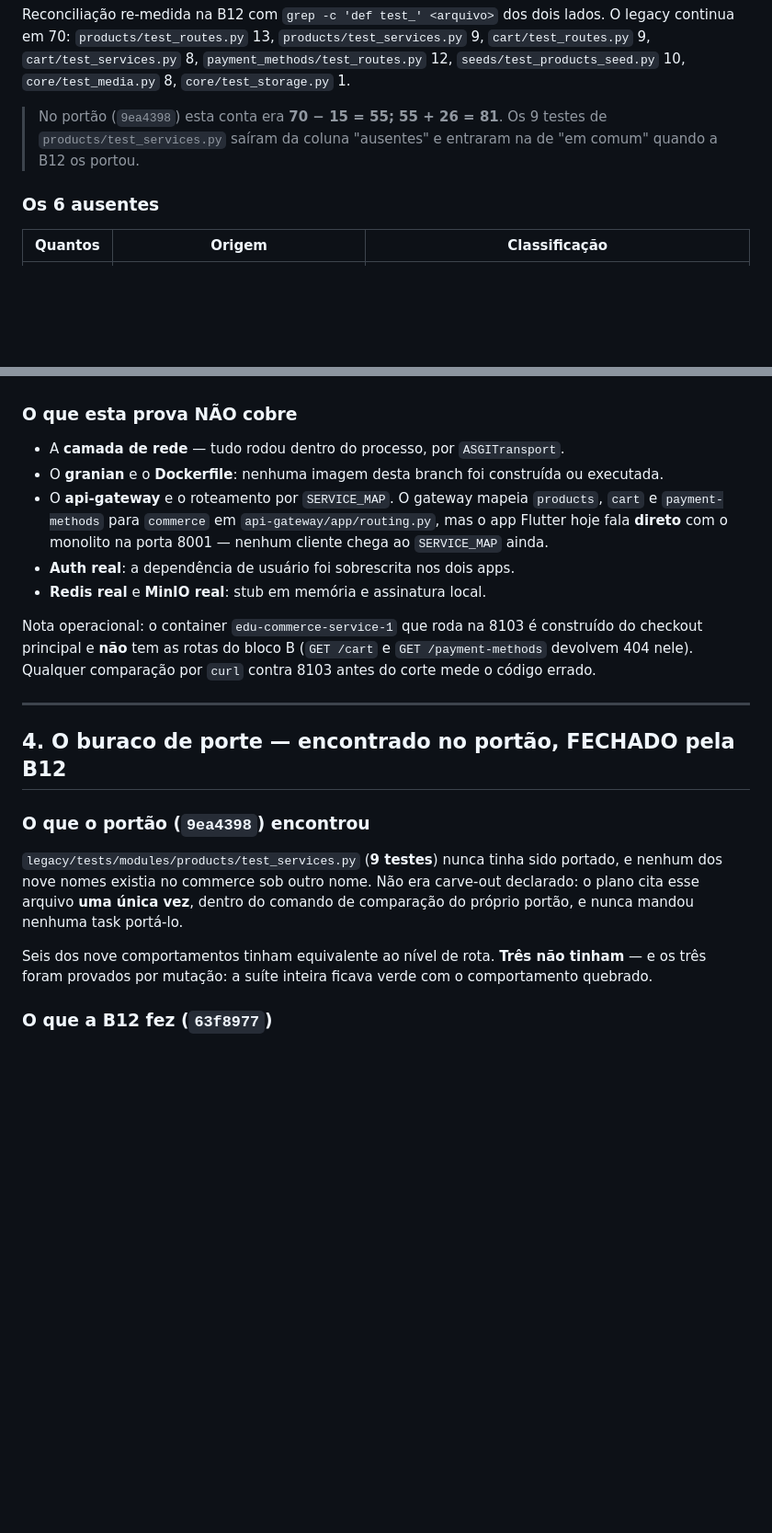
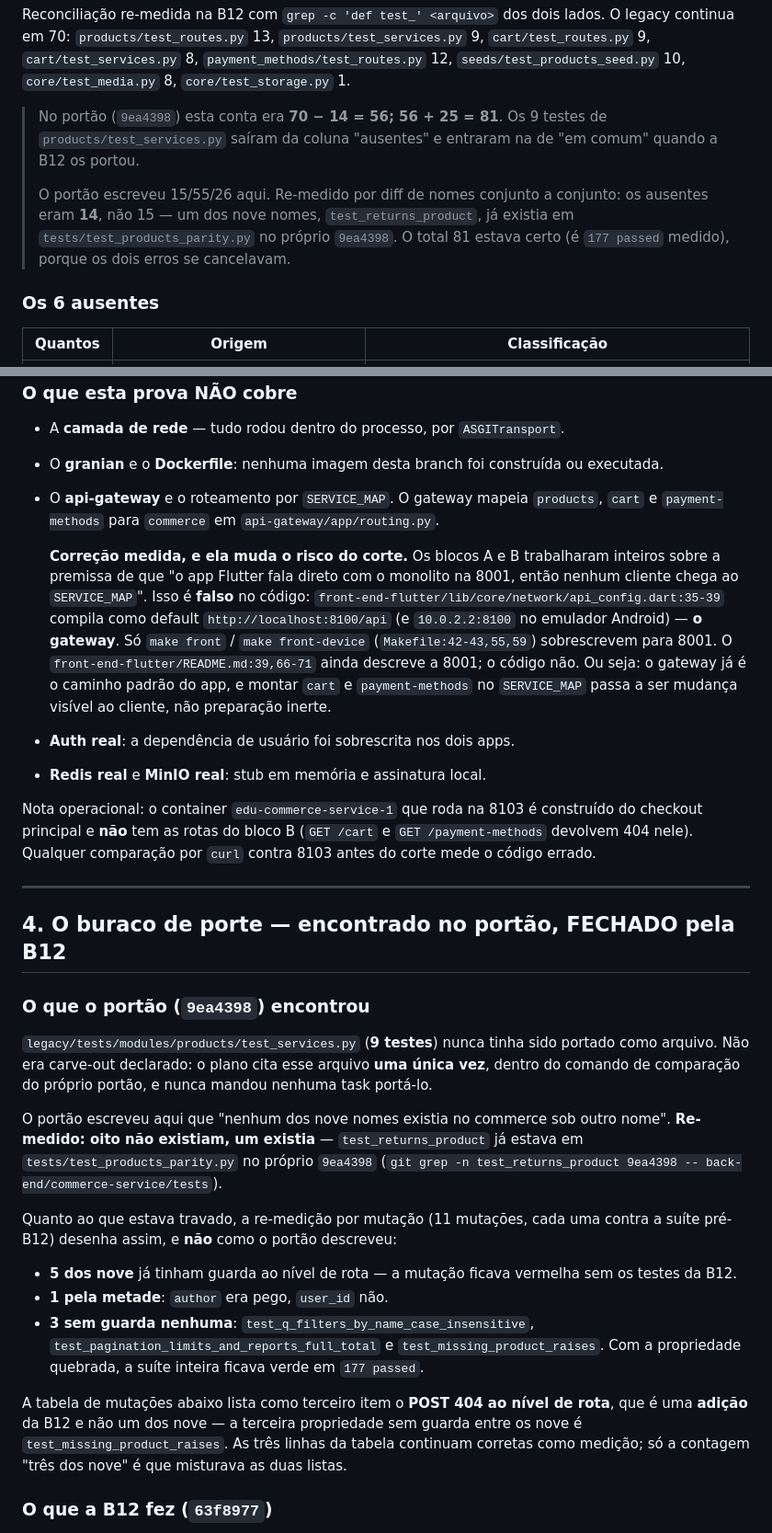
Before and after one commit to trabalhos-si-fiap/edu, a Markdown page: docs/back-end/commerce-parity.md, 2 parts joined by grey strips. Shown at 92% size. GitHub-like rendering; blank space fills up the shorter version.

Commit message:
docs(commerce): correct eight parity claims a fact-check disproved
An independent pass re-ran roughly sixty of this document's claims. Most
reproduced exactly, including every test count, the 70/91 reconciliation, the
three headline mutations and the 291-character presigned URL. Eight did not:

- The Flutter app's compiled default is the gateway on 8100
  (api_config.dart:35-39), not the monolith on 8001. Blocks A and B both
  carried the opposite premise, which makes mounting cart and payment-methods
  in SERVICE_MAP a client-visible change rather than inert preparation.
- Seven migrations are unapplied in commerce_db, not eight; the eighth file is
  the already-applied baseline.
- One of the nine unported test names, test_returns_product, did already exist
  in commerce at the gate commit, so the gate's 15/55/26 split was 14/56/25.
  Its total of 81 was right because the two errors cancelled.
- "Six of the nine had route-level equivalents, three did not" mixes two
  lists. Re-measured by mutation: five guarded, one half-guarded, three
  unguarded, and the third item the table names is a B12 addition, not one of
  the nine.
- The four cited lines in test_products_services_parity.py were one short at
  HEAD, because the commit that added the "measured at 63f8977" disclaimer is
  the same commit that shifted the file.
- The "53 assertions in 16 files" figure was true when B0 measured it and
  block B itself invalidated it; today it is 58 in 19.

Co-Authored-By: Claude Opus 5 <noreply@anthropic.com>
Claude-Session: https://claude.ai/code/session_01FZ9vzPPw2bS2T3hobostq5

```diff
--- a/docs/back-end/commerce-parity.md
+++ b/docs/back-end/commerce-parity.md
@@ -62,9 +62,15 @@ Reconciliação re-medida na B12 com
 `payment_methods/test_routes.py` 12, `seeds/test_products_seed.py` 10,
 `core/test_media.py` 8, `core/test_storage.py` 1.
 
-> No portão (`9ea4398`) esta conta era **70 − 15 = 55; 55 + 26 = 81**. Os 9
+> No portão (`9ea4398`) esta conta era **70 − 14 = 56; 56 + 25 = 81**. Os 9
 > testes de `products/test_services.py` saíram da coluna "ausentes" e entraram
 > na de "em comum" quando a B12 os portou.
+>
+> O portão escreveu 15/55/26 aqui. Re-medido por diff de nomes conjunto a
+> conjunto: os ausentes eram **14**, não 15 — um dos nove nomes,
+> `test_returns_product`, já existia em `tests/test_products_parity.py` no
+> próprio `9ea4398`. O total 81 estava certo (é `177 passed` medido), porque
+> os dois erros se cancelavam.
 
 ### Os 6 ausentes
 
@@ -133,8 +139,19 @@ Contrato verificado item a item, idêntico nos dois lados:
   ou executada.
 - O **api-gateway** e o roteamento por `SERVICE_MAP`. O gateway mapeia
   `products`, `cart` e `payment-methods` para `commerce` em
-  `api-gateway/app/routing.py`, mas o app Flutter hoje fala **direto** com o
-  monolito na porta 8001 — nenhum cliente chega ao `SERVICE_MAP` ainda.
+  `api-gateway/app/routing.py`.
+
+  **Correção medida, e ela muda o risco do corte.** Os blocos A e B
+  trabalharam inteiros sobre a premissa de que "o app Flutter fala direto com
+  o monolito na 8001, então nenhum cliente chega ao `SERVICE_MAP`". Isso é
+  **falso** no código: `front-end-flutter/lib/core/network/api_config.dart:35-39`
+  compila como default `http://localhost:8100/api` (e `10.0.2.2:8100` no
+  emulador Android) — **o gateway**. Só `make front` / `make front-device`
+  (`Makefile:42-43,55,59`) sobrescrevem para 8001. O
+  `front-end-flutter/README.md:39,66-71` ainda descreve a 8001; o código não.
+  Ou seja: o gateway já é o caminho padrão do app, e montar `cart` e
+  `payment-methods` no `SERVICE_MAP` passa a ser mudança visível ao cliente,
+  não preparação inerte.
 - **Auth real**: a dependência de usuário foi sobrescrita nos dois apps.
 - **Redis real** e **MinIO real**: stub em memória e assinatura local.
 
@@ -150,13 +167,31 @@ por `curl` contra 8103 antes do corte mede o código errado.
 ### O que o portão (`9ea4398`) encontrou
 
 `legacy/tests/modules/products/test_services.py` (**9 testes**) nunca tinha
-sido portado, e nenhum dos nove nomes existia no commerce sob outro nome. Não
-era carve-out declarado: o plano cita esse arquivo **uma única vez**, dentro do
-comando de comparação do próprio portão, e nunca mandou nenhuma task portá-lo.
+sido portado como arquivo. Não era carve-out declarado: o plano cita esse
+arquivo **uma única vez**, dentro do comando de comparação do próprio portão,
+e nunca mandou nenhuma task portá-lo.
 
-Seis dos nove comportamentos tinham equivalente ao nível de rota. **Três não
-tinham** — e os três foram provados por mutação: a suíte inteira ficava verde
-com o comportamento quebrado.
+O portão escreveu aqui que "nenhum dos nove nomes existia no commerce sob
+outro nome". **Re-medido: oito não existiam, um existia** —
+`test_returns_product` já estava em `tests/test_products_parity.py` no próprio
+`9ea4398` (`git grep -n test_returns_product 9ea4398 -- back-end/commerce-service/tests`).
+
+Quanto ao que estava travado, a re-medição por mutação (11 mutações, cada uma
+contra a suíte pré-B12) desenha assim, e **não** como o portão descreveu:
+
+- **5 dos nove** já tinham guarda ao nível de rota — a mutação ficava vermelha
+  sem os testes da B12.
+- **1 pela metade**: `author` era pego, `user_id` não.
+- **3 sem guarda nenhuma**: `test_q_filters_by_name_case_insensitive`,
+  `test_pagination_limits_and_reports_full_total` e
+  `test_missing_product_raises`. Com a propriedade quebrada, a suíte inteira
+  ficava verde em `177 passed`.
+
+A tabela de mutações abaixo lista como terceiro item o **POST 404 ao nível de
+rota**, que é uma **adição** da B12 e não um dos nove — a terceira propriedade
+sem guarda entre os nove é `test_missing_product_raises`. As três linhas da
+tabela continuam corretas como medição; só a contagem "três dos nove" é que
+misturava as duas listas.
 
 ### O que a B12 fez (`63f8977`)
 
```
Also changed, not shown: other parts of docs/back-end/commerce-parity.md (+10 -7 lines).
